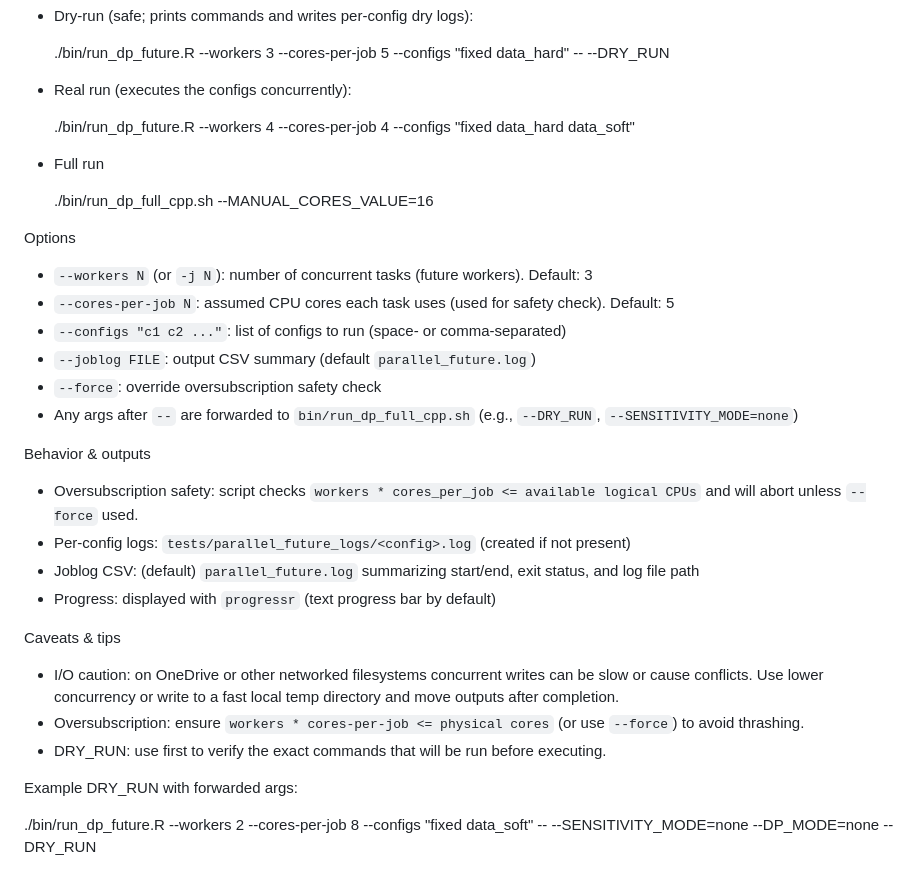
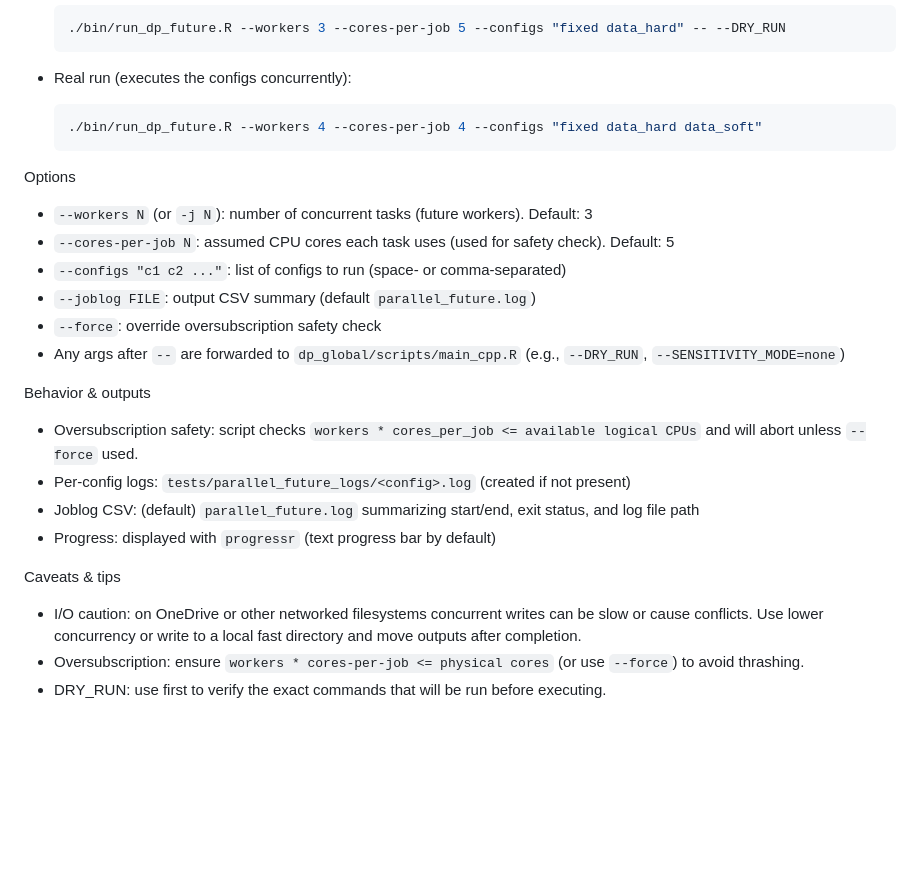
Before and after one commit to jamedina09/BCI50ha_StemReconstruction_Rtables, a Markdown page: bin/README.md, the part around one of its changes. Drawn GitHub-style; blank space fills up the shorter version.

````diff
--- a/bin/README.md
+++ b/bin/README.md
@@ -80,8 +87,5 @@ Usage examples
   ./bin/run_dp_future.R --workers 4 --cores-per-job 4 --configs "fixed data_hard data_soft"
-
-- Full run
-
-  ./bin/run_dp_full_cpp.sh --MANUAL_CORES_VALUE=16
+  ```
 
 Options
 
@@ -90,7 +94,7 @@ Options
 - `--configs "c1 c2 ..."`: list of configs to run (space- or comma-separated)
 - `--joblog FILE`: output CSV summary (default `parallel_future.log`)
 - `--force`: override oversubscription safety check
-- Any args after `--` are forwarded to `bin/run_dp_full_cpp.sh` (e.g., `--DRY_RUN`, `--SENSITIVITY_MODE=none`)
+- Any args after `--` are forwarded to `dp_global/scripts/main_cpp.R` (e.g., `--DRY_RUN`, `--SENSITIVITY_MODE=none`)
 
 Behavior & outputs
 
@@ -101,10 +105,6 @@ Behavior & outputs
 
 Caveats & tips
 
-- I/O caution: on OneDrive or other networked filesystems concurrent writes can be slow or cause conflicts. Use lower concurrency or write to a fast local temp directory and move outputs after completion.
+- I/O caution: on OneDrive or other networked filesystems concurrent writes can be slow or cause conflicts. Use lower concurrency or write to a local fast directory and move outputs after completion.
 - Oversubscription: ensure `workers * cores-per-job <= physical cores` (or use `--force`) to avoid thrashing.
 - DRY_RUN: use first to verify the exact commands that will be run before executing.
-
-Example DRY_RUN with forwarded args:
-
-  ./bin/run_dp_future.R --workers 2 --cores-per-job 8 --configs "fixed data_soft" -- --SENSITIVITY_MODE=none --DP_MODE=none --DRY_RUN
````
Also changed, not shown: other parts of bin/README.md (+37 -30 lines).
